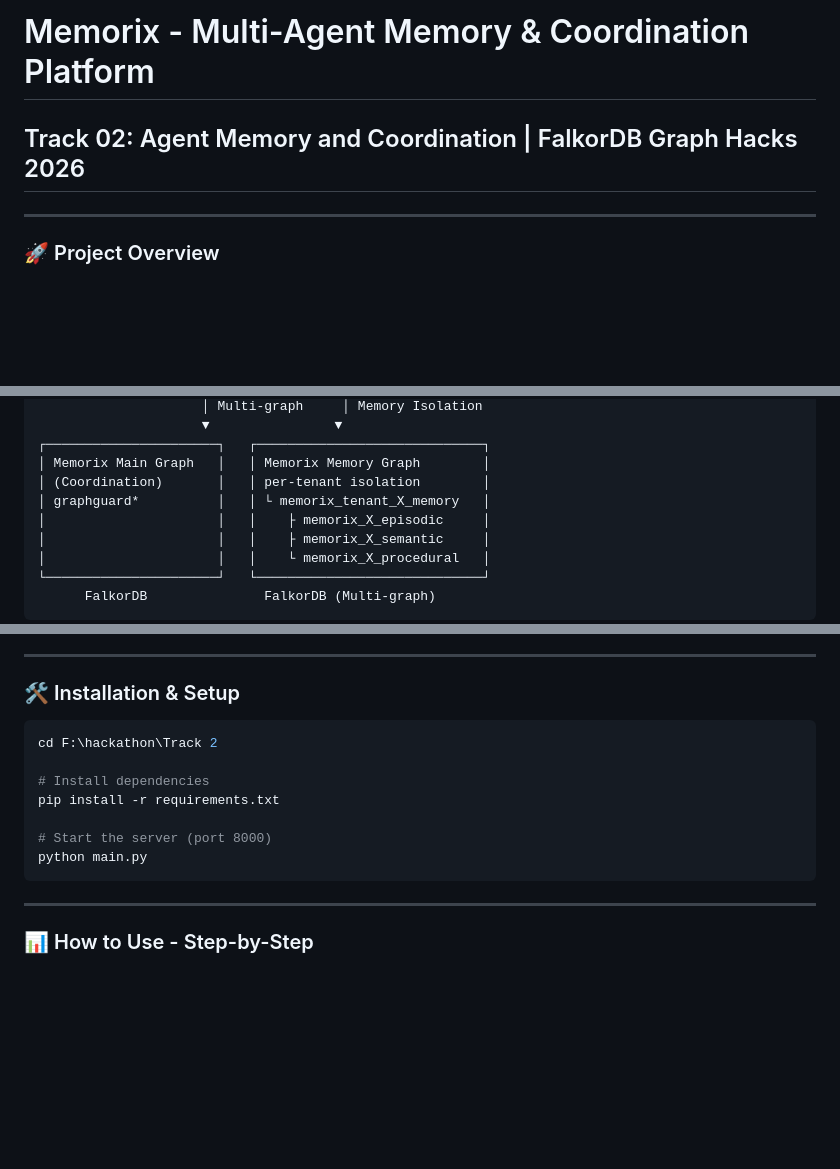
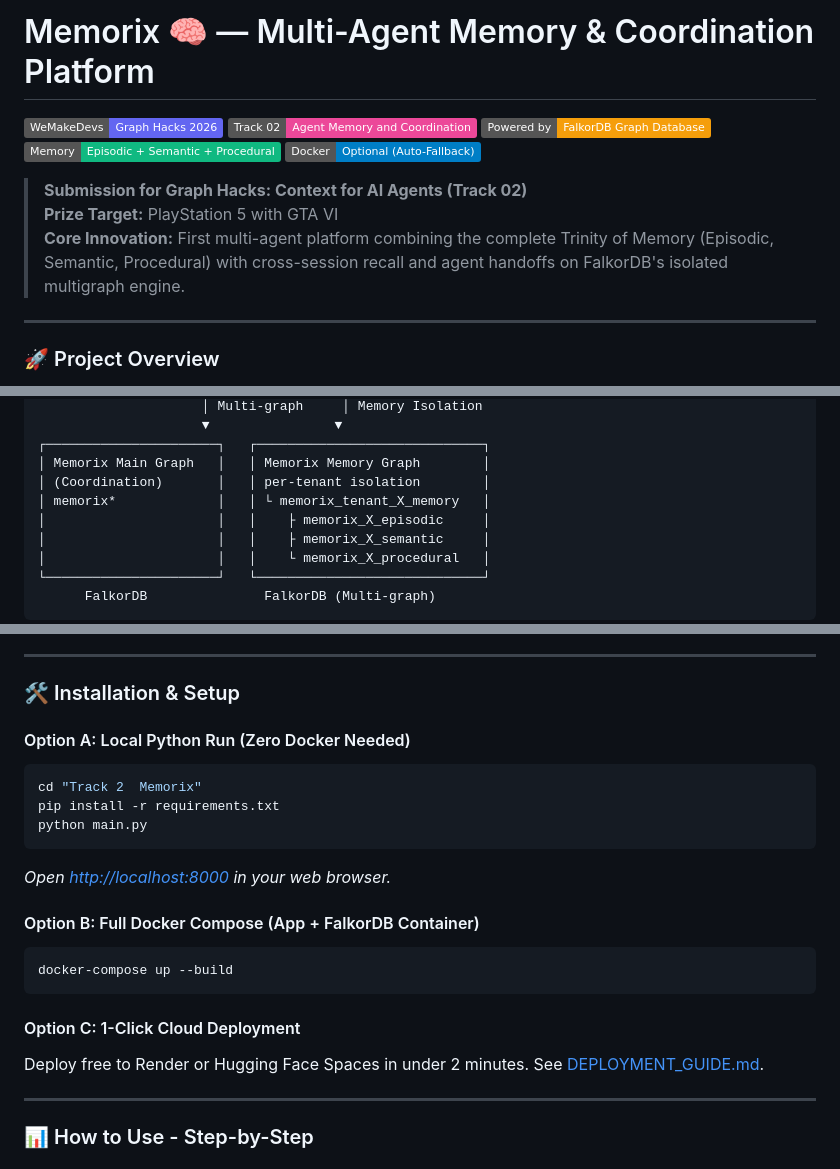
Before and after one commit to ravingalaxy/memorix, a Markdown page: README.md, 3 parts joined by grey strips. Drawn GitHub-style; badges without logos; blank space fills up the shorter version.

Commit message:
docs: polish README with hackathon badges and quickstart options

````diff
--- a/README.md
+++ b/README.md
@@ -1,5 +1,14 @@
-# Memorix - Multi-Agent Memory & Coordination Platform
-## Track 02: Agent Memory and Coordination | FalkorDB Graph Hacks 2026
+# Memorix 🧠 — Multi-Agent Memory & Coordination Platform
+
+[![Hackathon](https://img.shields.io/badge/WeMakeDevs-Graph%20Hacks%202026-6366f1.svg)](https://www.wemakedevs.org/hackathons/falkordb)
+[![Track](https://img.shields.io/badge/Track%2002-Agent%20Memory%20and%20Coordination-ec4899.svg)](https://www.wemakedevs.org/hackathons/falkordb#tracks)
+[![Database](https://img.shields.io/badge/Powered%20by-FalkorDB%20Graph%20Database-f59e0b.svg)](https://falkordb.com)
+[![Architecture](https://img.shields.io/badge/Memory-Episodic%20%2B%20Semantic%20%2B%20Procedural-10b981.svg)](#)
+[![Docker](https://img.shields.io/badge/Docker-Optional%20(Auto--Fallback)-blue.svg)](#)
+
+> **Submission for Graph Hacks: Context for AI Agents (Track 02)**
+> **Prize Target:** PlayStation 5 with GTA VI
+> **Core Innovation:** First multi-agent platform combining the complete Trinity of Memory (Episodic, Semantic, Procedural) with cross-session recall and agent handoffs on FalkorDB's isolated multigraph engine.
 
 ---
 
@@ -62,7 +71,7 @@ Memorix is a **production-grade Multi-Agent Memory Coordination Platform** that
 ┌──────────────────────┐   ┌─────────────────────────────┐
 │ Memorix Main Graph   │   │ Memorix Memory Graph        │
 │ (Coordination)       │   │ per-tenant isolation        │
-│ graphguard*          │   │ └ memorix_tenant_X_memory   │
+│ memorix*             │   │ └ memorix_tenant_X_memory   │
 │                      │   │    ├ memorix_X_episodic     │
 │                      │   │    ├ memorix_X_semantic     │
 │                      │   │    └ memorix_X_procedural   │
@@ -82,15 +91,21 @@ Memorix is a **production-grade Multi-Agent Memory Coordination Platform** that
 
 ### 🛠️ Installation & Setup
 
+#### Option A: Local Python Run (Zero Docker Needed)
 ```bash
-cd F:\hackathon\Track 2
-
-# Install dependencies
+cd "Track 2  Memorix"
 pip install -r requirements.txt
-
-# Start the server (port 8000)
 python main.py
 ```
+*Open [http://localhost:8000](http://localhost:8000) in your web browser.*
+
+#### Option B: Full Docker Compose (App + FalkorDB Container)
+```bash
+docker-compose up --build
+```
+
+#### Option C: 1-Click Cloud Deployment
+Deploy free to Render or Hugging Face Spaces in under 2 minutes. See [DEPLOYMENT_GUIDE.md](DEPLOYMENT_GUIDE.md).
 
 ---
 
````
